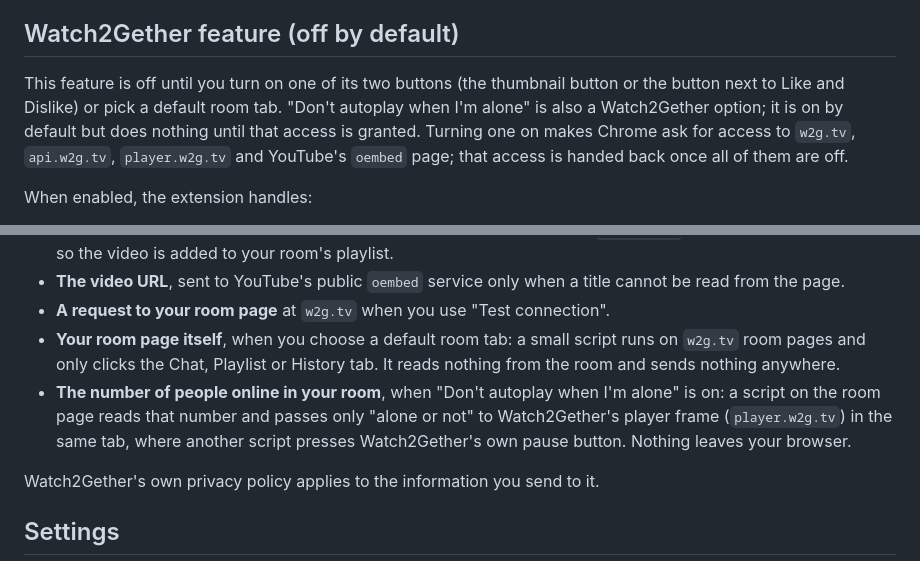
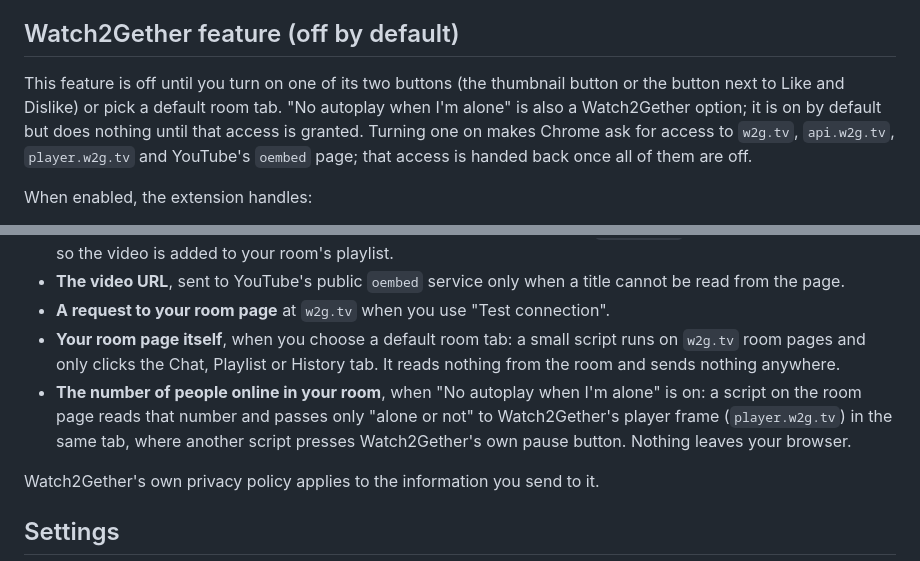
Before and after one commit to Atsukio/clean-subs-for-youtube, a Markdown page: PRIVACY.md, 2 parts joined by grey strips. Rendered like a GitHub page.

```diff
--- a/PRIVACY.md
+++ b/PRIVACY.md
@@ -16,7 +16,7 @@ The optional filters (watched videos, title keywords, channel names, minimum len
 
 ## Watch2Gether feature (off by default)
 
-This feature is off until you turn on one of its two buttons (the thumbnail button or the button next to Like and Dislike) or pick a default room tab. "Don't autoplay when I'm alone" is also a Watch2Gether option; it is on by default but does nothing until that access is granted. Turning one on makes Chrome ask for access to `w2g.tv`, `api.w2g.tv`, `player.w2g.tv` and YouTube's `oembed` page; that access is handed back once all of them are off.
+This feature is off until you turn on one of its two buttons (the thumbnail button or the button next to Like and Dislike) or pick a default room tab. "No autoplay when I'm alone" is also a Watch2Gether option; it is on by default but does nothing until that access is granted. Turning one on makes Chrome ask for access to `w2g.tv`, `api.w2g.tv`, `player.w2g.tv` and YouTube's `oembed` page; that access is handed back once all of them are off.
 
 When enabled, the extension handles:
 
@@ -25,7 +25,7 @@ When enabled, the extension handles:
 - **The video URL**, sent to YouTube's public `oembed` service only when a title cannot be read from the page.
 - **A request to your room page** at `w2g.tv` when you use "Test connection".
 - **Your room page itself**, when you choose a default room tab: a small script runs on `w2g.tv` room pages and only clicks the Chat, Playlist or History tab. It reads nothing from the room and sends nothing anywhere.
-- **The number of people online in your room**, when "Don't autoplay when I'm alone" is on: a script on the room page reads that number and passes only "alone or not" to Watch2Gether's player frame (`player.w2g.tv`) in the same tab, where another script presses Watch2Gether's own pause button. Nothing leaves your browser.
+- **The number of people online in your room**, when "No autoplay when I'm alone" is on: a script on the room page reads that number and passes only "alone or not" to Watch2Gether's player frame (`player.w2g.tv`) in the same tab, where another script presses Watch2Gether's own pause button. Nothing leaves your browser.
 
 Watch2Gether's own privacy policy applies to the information you send to it.
 
```
Also changed, not shown: AGENTS.md (+8 -4 lines), store-assets/screenshots/05-settings-watch2gether.png, 1 other file.
